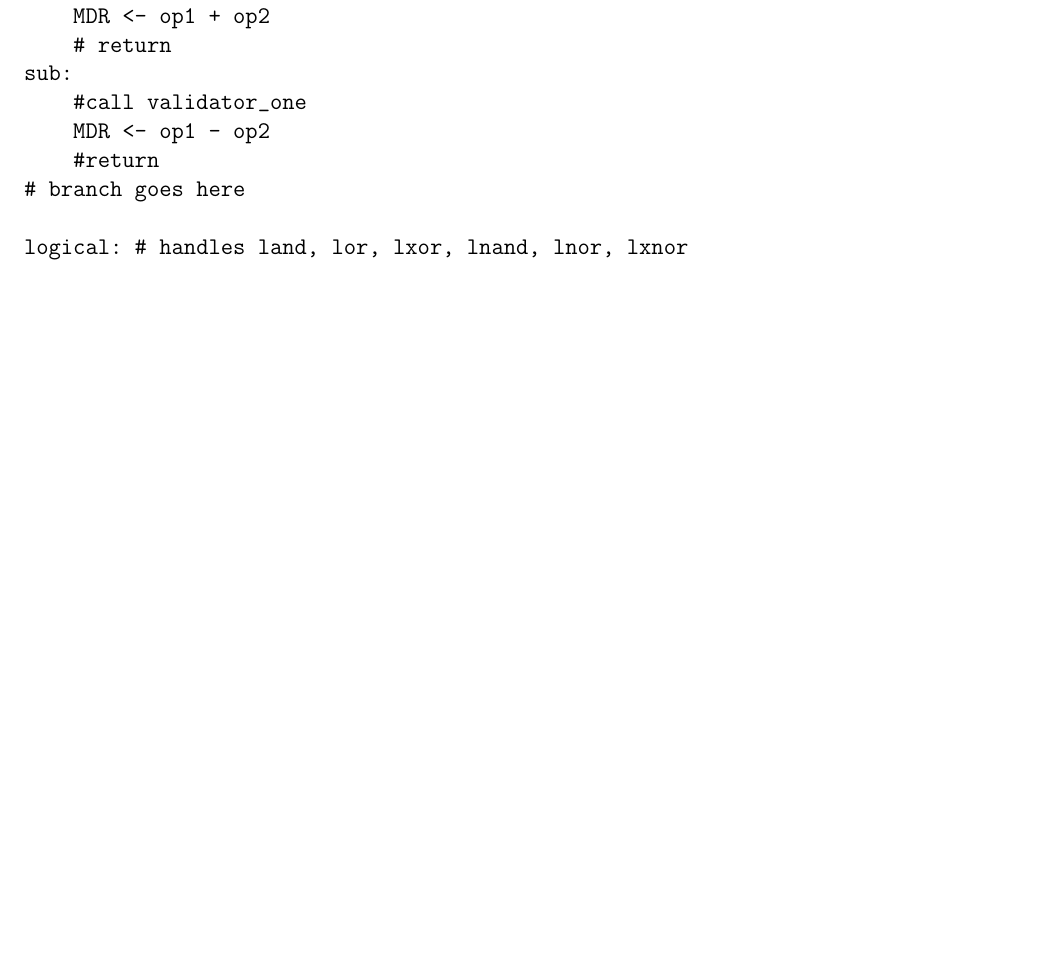
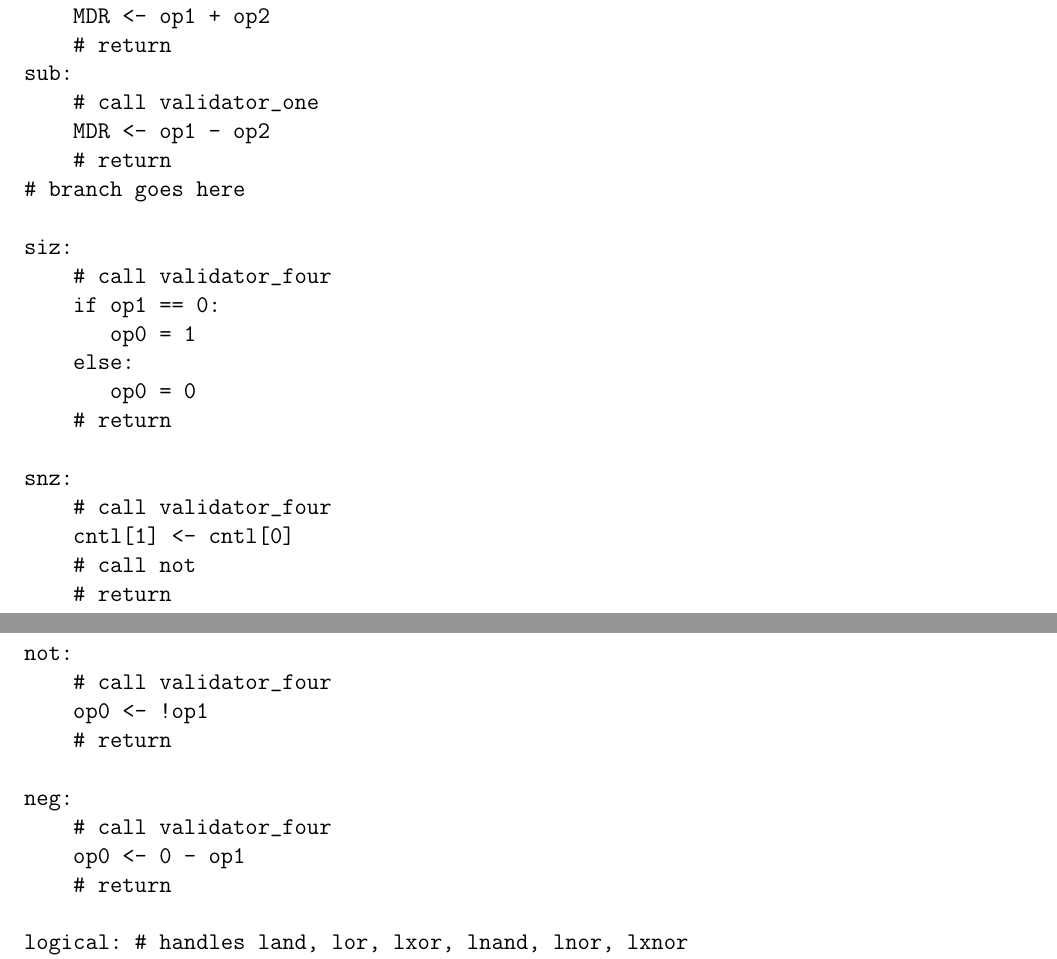
Before and after one commit to solb/comparchcpu, a LaTeX document (hard.tex): part of page 5 of 7 before the commit and two parts of pages 5 and 6 of 7 after it, the two joined at a grey line, cut so that both start at the same text, the shorter picture padded with empty space. Compiled offline with pdfLaTeX.

Commit message:
Added type 4 instructions

```diff
--- a/hard.tex
+++ b/hard.tex
@@ -221,10 +221,34 @@ add:
     MDR <- op1 + op2
     # return
 sub:
-    #call validator_one
+    # call validator_one
     MDR <- op1 - op2
-    #return
+    # return
 # branch goes here
+
+siz:
+    # call validator_four
+    if op1 == 0:
+       op0 = 1
+    else:
+       op0 = 0
+    # return
+
+snz:
+    # call validator_four
+    cntl[1] <- cntl[0]
+    # call not
+    # return
+
+not:
+    # call validator_four
+    op0 <- !op1
+    # return
+
+neg:
+    # call validator_four
+    op0 <- 0 - op1
+    # return
 
 logical: # handles land, lor, lxor, lnand, lnor, lxnor
 	# call validator_one
```
